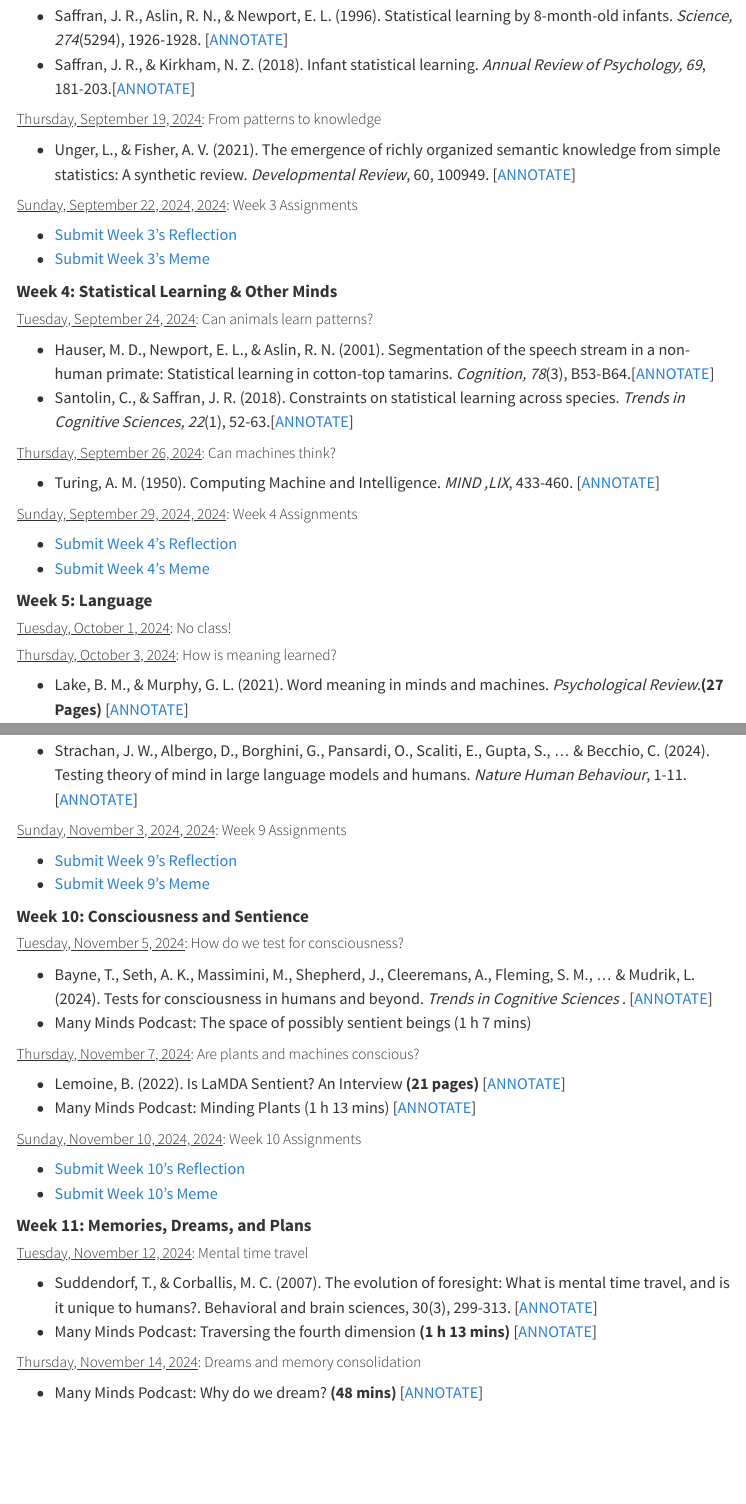
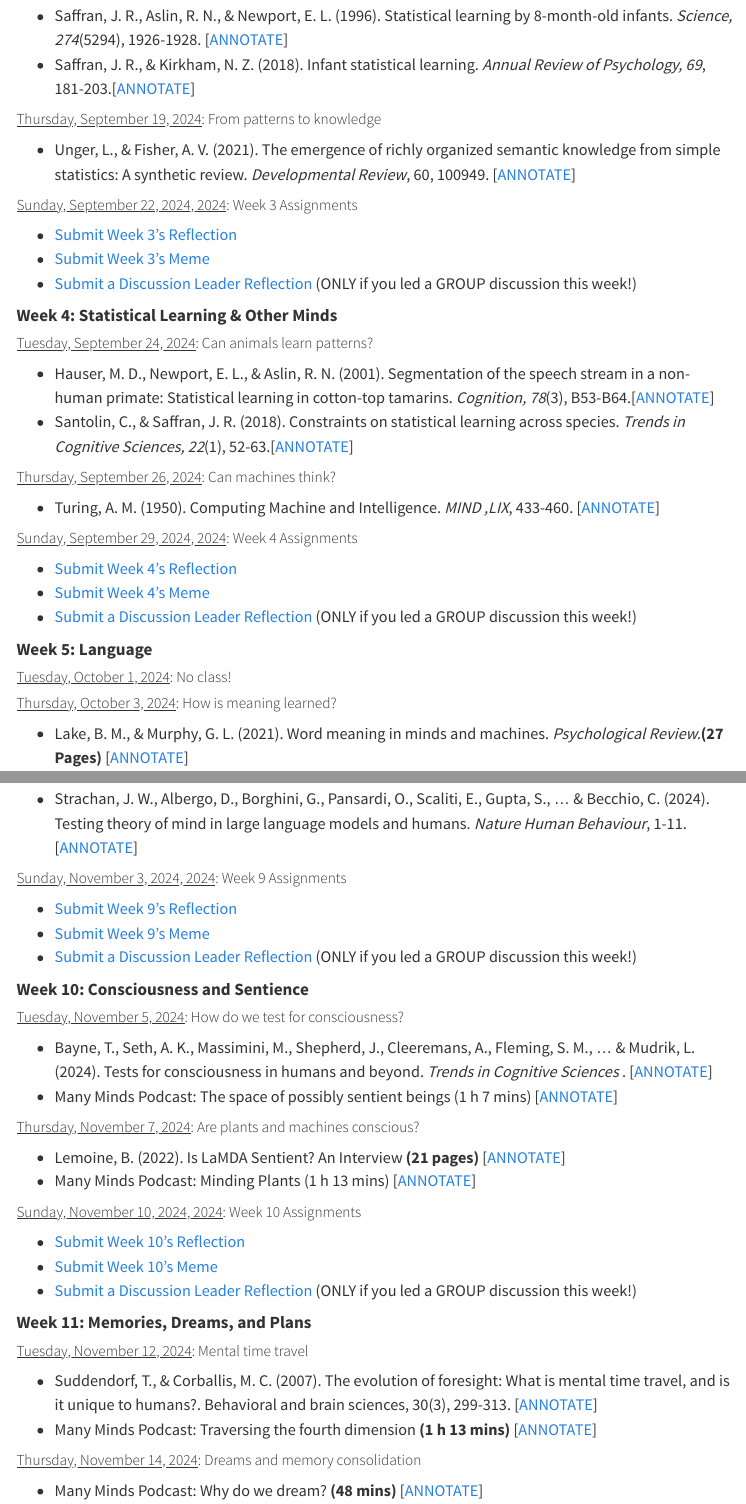
Before and after one commit to teaching-cognition/mindsandmachines, a Quarto document (articles/course_docs/syllabus.qmd): the page in a window 1100 px wide, from 6530 px down, and a second part further down, joined at a grey line. Rendered offline with R 4.5, knitr and Pandoc in place of Quarto, with nearby package versions; menus at the side of the page are left out.

Commit message:
update assignments

```diff
--- a/articles/course_docs/syllabus.qmd
+++ b/articles/course_docs/syllabus.qmd
@@ -150,6 +150,8 @@ knitr::kable(Lectures)
 
 - <span style="color:#508AB0"><a href="https://bowdoin.instructure.com/courses/6260/assignments/64412?module_item_id=385229" target="_blank">Submit Week 3's Reflection</a></span>
 - <span style="color:#508AB0"><a href="https://bowdoin.instructure.com/courses/6260/assignments/64413?module_item_id=385230" target="_blank">Submit Week 3's Meme</a></span>
+- <span style="color:#508AB0"><a href="https://bowdoin.instructure.com/courses/6260/assignments/68682?module_item_id=404339" target="_blank">Submit a Discussion Leader Reflection</a></span> (ONLY if you led a GROUP discussion this week!)
+
 
 
 #### **Week 4: Statistical Learning & Other Minds**
@@ -167,6 +169,7 @@ knitr::kable(Lectures)
 
 - <span style="color:#508AB0"><a href="https://bowdoin.instructure.com/courses/6260/assignments/64414?module_item_id=385235" target="_blank">Submit Week 4's Reflection</a></span>
 - <span style="color:#508AB0"><a href="https://bowdoin.instructure.com/courses/6260/assignments/64415?module_item_id=385236" target="_blank">Submit Week 4's Meme</a></span>
+- <span style="color:#508AB0"><a href="https://bowdoin.instructure.com/courses/6260/assignments/68683?module_item_id=404363" target="_blank">Submit a Discussion Leader Reflection</a></span> (ONLY if you led a GROUP discussion this week!)
 
 #### **Week 5: Language**
 
@@ -246,12 +250,14 @@ FALL BREAK! No class!
 
 - <span style="color:#508AB0"><a href="https://bowdoin.instructure.com/courses/6260/assignments/64424?module_item_id=385268" target="_blank">Submit Week 9's Reflection</a></span>
 - <span style="color:#508AB0"><a href="https://bowdoin.instructure.com/courses/6260/assignments/64425?module_item_id=385267" target="_blank">Submit Week 9's Meme</a></span>
+- <span style="color:#508AB0"><a href="https://bowdoin.instructure.com/courses/6260/assignments/68685?module_item_id=404365" target="_blank">Submit a Discussion Leader Reflection</a></span> (ONLY if you led a GROUP discussion this week!)
 
 #### **Week 10: Consciousness and Sentience**
 
 ##### <u>Tuesday, November 5, 2024</u>: How do we test for consciousness?
 - Bayne, T., Seth, A. K., Massimini, M., Shepherd, J., Cleeremans, A., Fleming, S. M., ... & Mudrik, L. (2024). Tests for consciousness in humans and beyond. <i>Trends in Cognitive Sciences </i>. [<span style="color:#508AB0"><a href="https://bowdoin.instructure.com/courses/6260/assignments/64590?module_item_id=385918" target="_blank">ANNOTATE</a></span>]
-- Many Minds Podcast: The space of possibly sentient beings (1 h 7 mins)</strong>
+- Many Minds Podcast: The space of possibly sentient beings (1 h 7 mins)</strong> [<span style="color:#508AB0"><a href="https://bowdoin.instructure.com/courses/6260/assignments/68054?module_item_id=401283" target="_blank">ANNOTATE</a></span>]
+
 
 ##### <u>Thursday, November 7, 2024</u>: Are plants and machines conscious?
 
@@ -262,6 +268,7 @@ FALL BREAK! No class!
 
 - <span style="color:#508AB0"><a href="https://bowdoin.instructure.com/courses/6260/assignments/64400?module_item_id=385284" target="_blank">Submit Week 10's Reflection</a></span>
 - <span style="color:#508AB0"><a href="https://bowdoin.instructure.com/courses/6260/assignments/64399?module_item_id=385275" target="_blank">Submit Week 10's Meme</a></span>
+- <span style="color:#508AB0"><a href="https://bowdoin.instructure.com/courses/6260/assignments/68686?module_item_id=404366" target="_blank">Submit a Discussion Leader Reflection</a></span> (ONLY if you led a GROUP discussion this week!)
 
 #### **Week 11: Memories, Dreams, and Plans**
 
```
Also changed, not shown: docs/search.json, articles/course_docs/syllabus.qmd (1 more changed lines), 2 other files.
